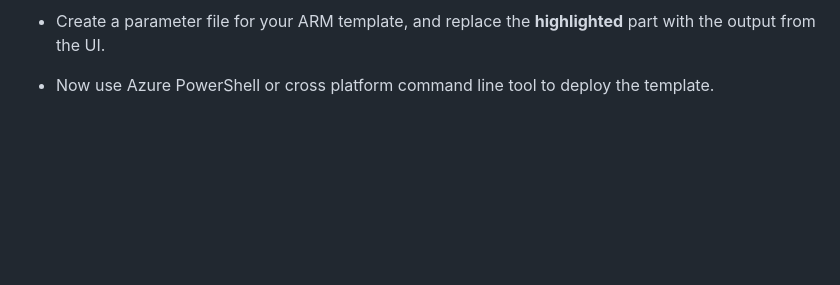
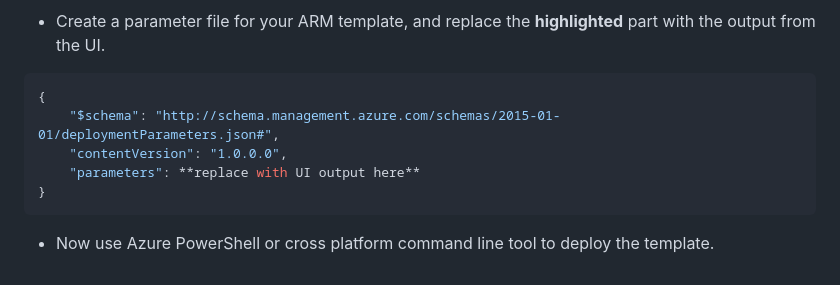
Before and after one commit to liupeirong/Azure, a Markdown page: CreateUiDefinition/HowToTestUI.md, the part around the change printed below. GitHub-like rendering; blank space fills up the shorter version.

````diff
--- a/CreateUiDefinition/HowToTestUI.md
+++ b/CreateUiDefinition/HowToTestUI.md
@@ -20,4 +21,10 @@ If you see an error in the UI, open the browser developer tool.  In the console
 
 - Create a parameter file for your ARM template, and replace the **highlighted** part with the output from the UI.
-
+```json
+{
+    "$schema": "http://schema.management.azure.com/schemas/2015-01-01/deploymentParameters.json#",
+    "contentVersion": "1.0.0.0",
+    "parameters": **replace with UI output here**
+}
+```
 - Now use Azure PowerShell or cross platform command line tool to deploy the template.
````
Also changed, not shown: other parts of CreateUiDefinition/HowToTestUI.md (+2 -1 lines), CreateUiDefinition/images/output.PNG (added), CreateUiDefinition/images/troubleshoot.PNG (added).
